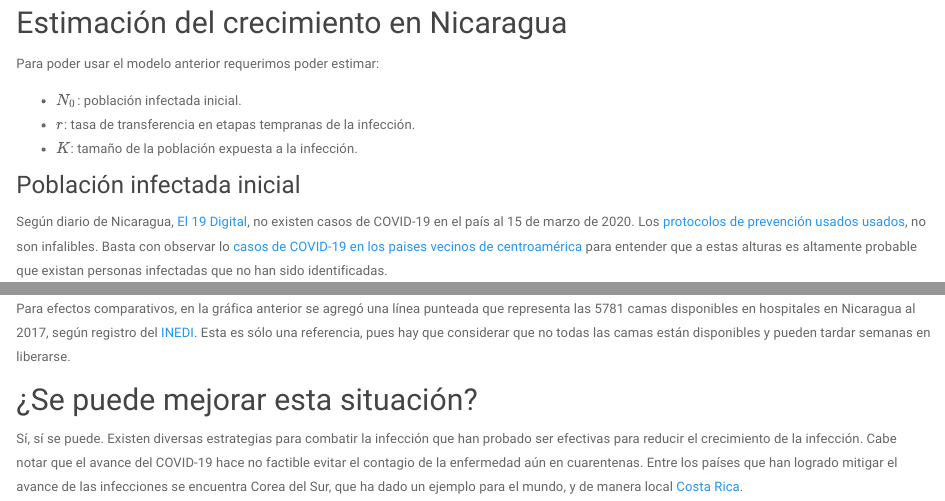
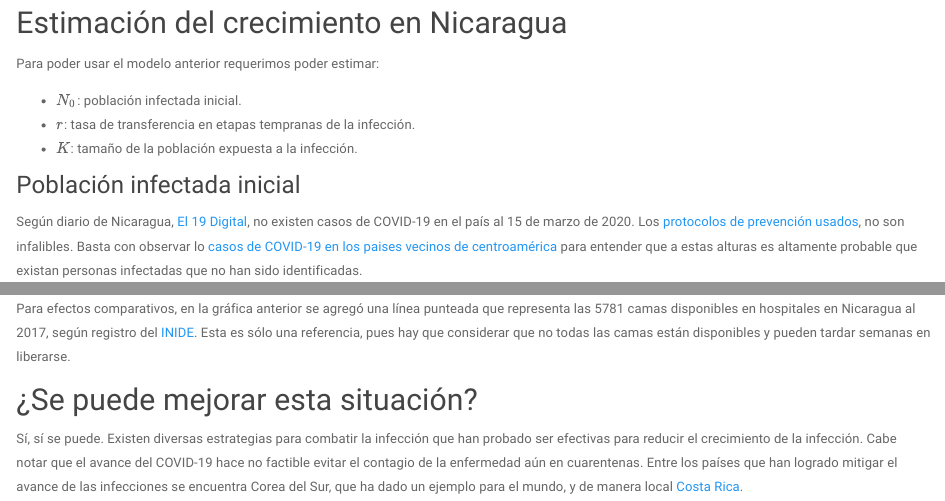
Before and after one commit to vitergo/COVID-19-NICARAGUA, an R Markdown document (COVID-19_Nicaragua.Rmd): the page in a window 1100 px wide, from 1360 px down, and a second part further down, joined at a grey line. Rendered offline with R 4.5, knitr and Pandoc, with nearby package versions; some code elsewhere in the file could not run offline; a font, style sheet, LaTeX package, included part or bibliography that could not be used is replaced or left out.

Commit message:
Update COVID-19_Nicaragua.Rmd
INEDI cambió a INIDE. Se borró la palabra repetida "usados".

````diff
--- a/COVID-19_Nicaragua.Rmd
+++ b/COVID-19_Nicaragua.Rmd
@@ -58,7 +58,7 @@ Para poder usar el modelo anterior requerimos poder estimar:
 
 ### Población infectada inicial
 
-Según diario de Nicaragua, [El 19 Digital](https://www.el19digital.com/articulos/ver/titulo:101277-vigilancia-epidemiologica-permanente-permite-que-nicaragua-aun-no-registre-casos-de-coronavirus), no existen casos de COVID-19 en el país al 15 de marzo de 2020. Los [protocolos de prevención usados usados](https://www.el19digital.com/el19tv/ver/titulo:14699-asi-es-el-protocolo-de-seguridad-sanitaria-ante-el-coronavirus-en-el-aeropuerto-augusto-c-sandino), no son infalibles. Basta con observar lo [casos de COVID-19 en los paises vecinos de centroamérica](https://nuevaya.com.ni/centroamerica-reporta-dos-fallecidos-por-el-coronavirus/) para entender que a estas alturas es altamente probable que existan personas infectadas que no han sido identificadas.
+Según diario de Nicaragua, [El 19 Digital](https://www.el19digital.com/articulos/ver/titulo:101277-vigilancia-epidemiologica-permanente-permite-que-nicaragua-aun-no-registre-casos-de-coronavirus), no existen casos de COVID-19 en el país al 15 de marzo de 2020. Los [protocolos de prevención usados](https://www.el19digital.com/el19tv/ver/titulo:14699-asi-es-el-protocolo-de-seguridad-sanitaria-ante-el-coronavirus-en-el-aeropuerto-augusto-c-sandino), no son infalibles. Basta con observar lo [casos de COVID-19 en los paises vecinos de centroamérica](https://nuevaya.com.ni/centroamerica-reporta-dos-fallecidos-por-el-coronavirus/) para entender que a estas alturas es altamente probable que existan personas infectadas que no han sido identificadas.
 
 Hasta el momento según el [SICA](https://nuevaya.com.ni/centroamerica-reporta-dos-fallecidos-por-el-coronavirus/), al 15 de marzo de 2020, en Centroamérica se habían identificado los siguientes casos:
 
@@ -175,7 +175,7 @@ abline(h = 5781, lty = 2)
 legend("topright", legend = c("Requerimientos", "Camas disponibles"), lty = c(1,2),)
 ```
 
-Para efectos comparativos, en la gráfica anterior se agregó una línea punteada que representa las 5781 camas disponibles en hospitales en Nicaragua al 2017, según registro del [INEDI](https://www.inide.gob.ni/Anuarios/Anuario2017.pdf). Esta es sólo una referencia, pues hay que considerar que no todas las camas están disponibles y pueden tardar semanas en liberarse.
+Para efectos comparativos, en la gráfica anterior se agregó una línea punteada que representa las 5781 camas disponibles en hospitales en Nicaragua al 2017, según registro del [INIDE](https://www.inide.gob.ni/Anuarios/Anuario2017.pdf). Esta es sólo una referencia, pues hay que considerar que no todas las camas están disponibles y pueden tardar semanas en liberarse.
 
 ## ¿Se puede mejorar esta situación?
 
````
